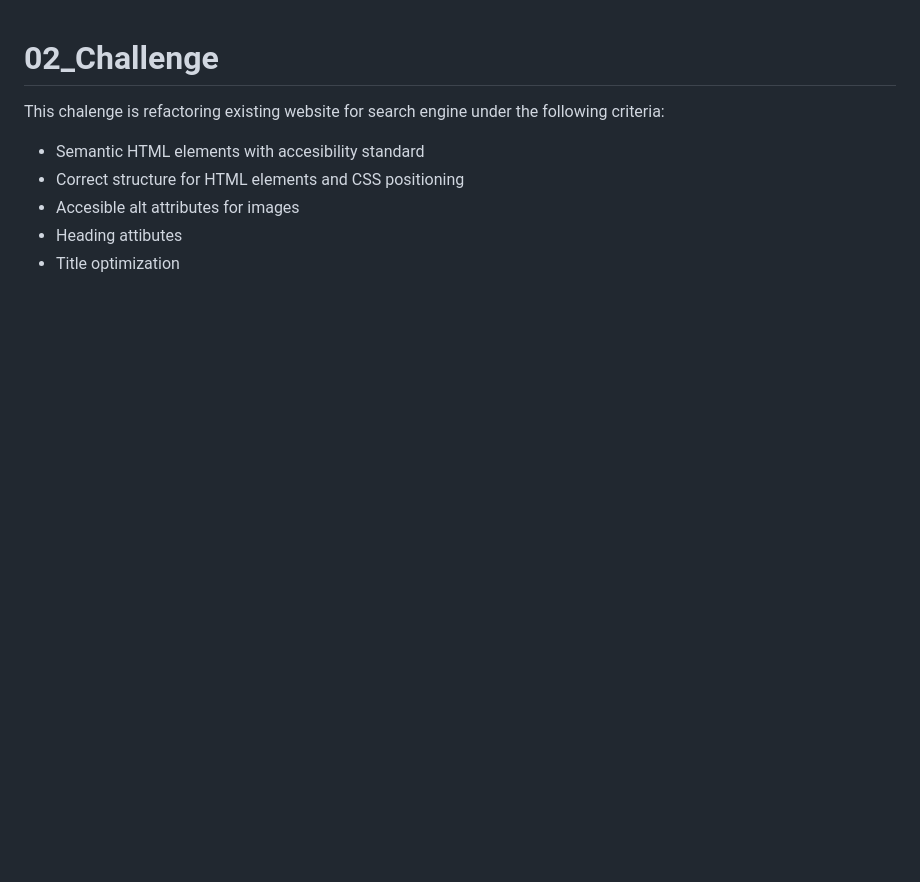
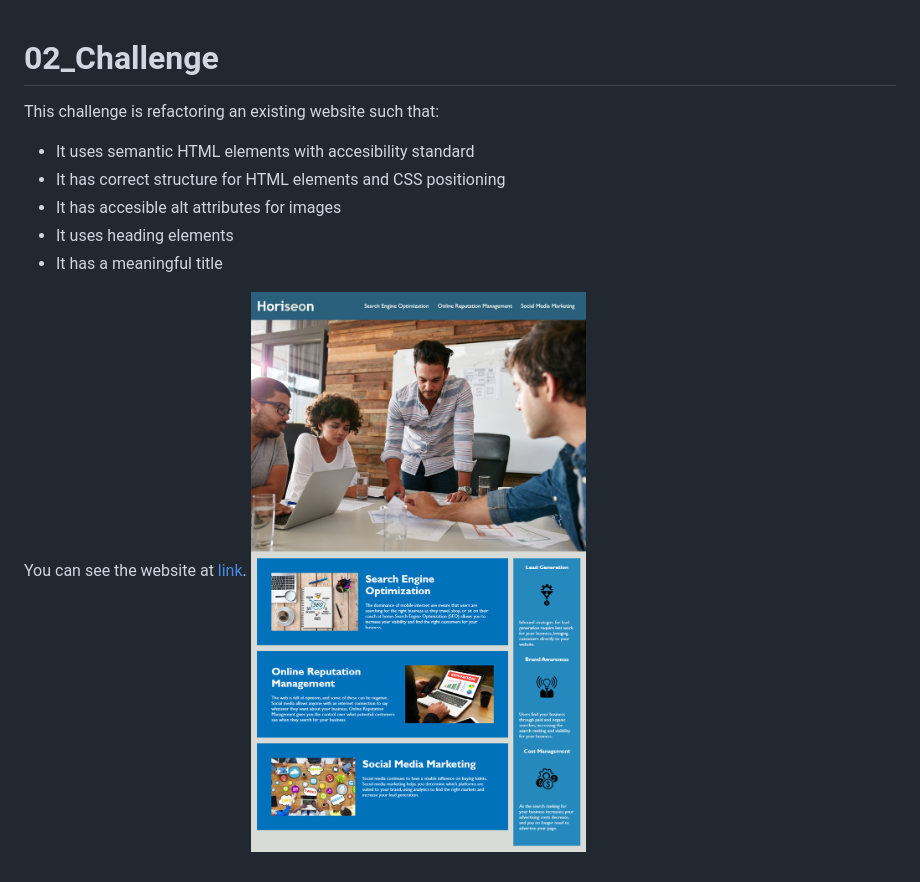
Before and after one commit to Itzelmariana/02_Challenge, a Markdown page: README.md, the part around the change. GitHub-like rendering; pictures changed too: docs/01-html-css-git-homework-demo.png (added); blank space fills up the shorter version.

```diff
--- a/README.md
+++ b/README.md
@@ -1,9 +1,12 @@
 # 02_Challenge
 
-This chalenge is refactoring existing website for search engine under the following criteria:
+This challenge is refactoring an existing website such that:
 
-- Semantic HTML elements with accesibility standard
-- Correct structure for HTML elements and CSS positioning
-- Accesible alt attributes for images
-- Heading attibutes
-- Title optimization
+- It uses semantic HTML elements with accesibility standard
+- It has correct structure for HTML elements and CSS positioning
+- It has accesible alt attributes for images
+- It uses heading elements
+- It has a meaningful title
+
+You can see the website at [link](https://itzelmariana.github.io/02_Challenge/#search-engine-optimization).
+![Website Picture](docs/01-html-css-git-homework-demo.png)
```
